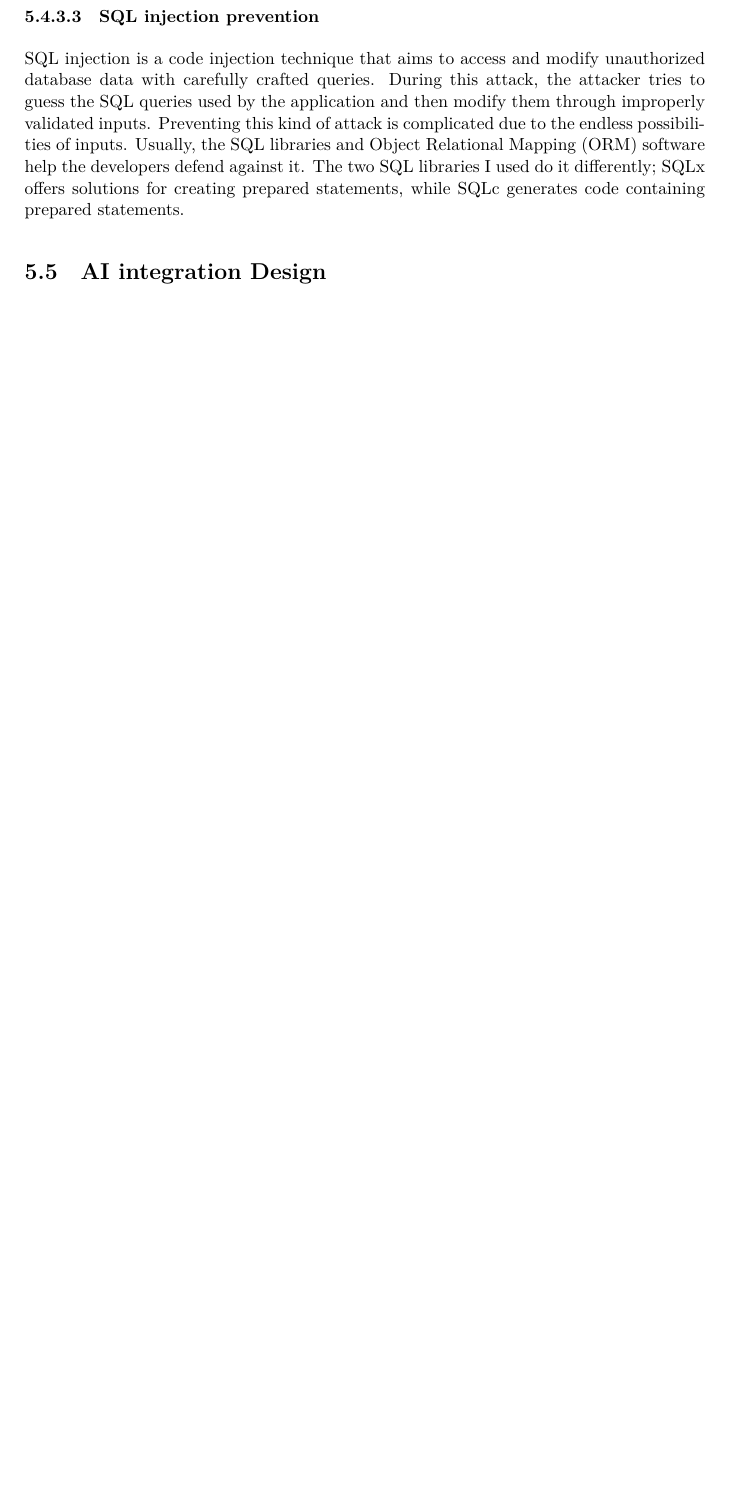
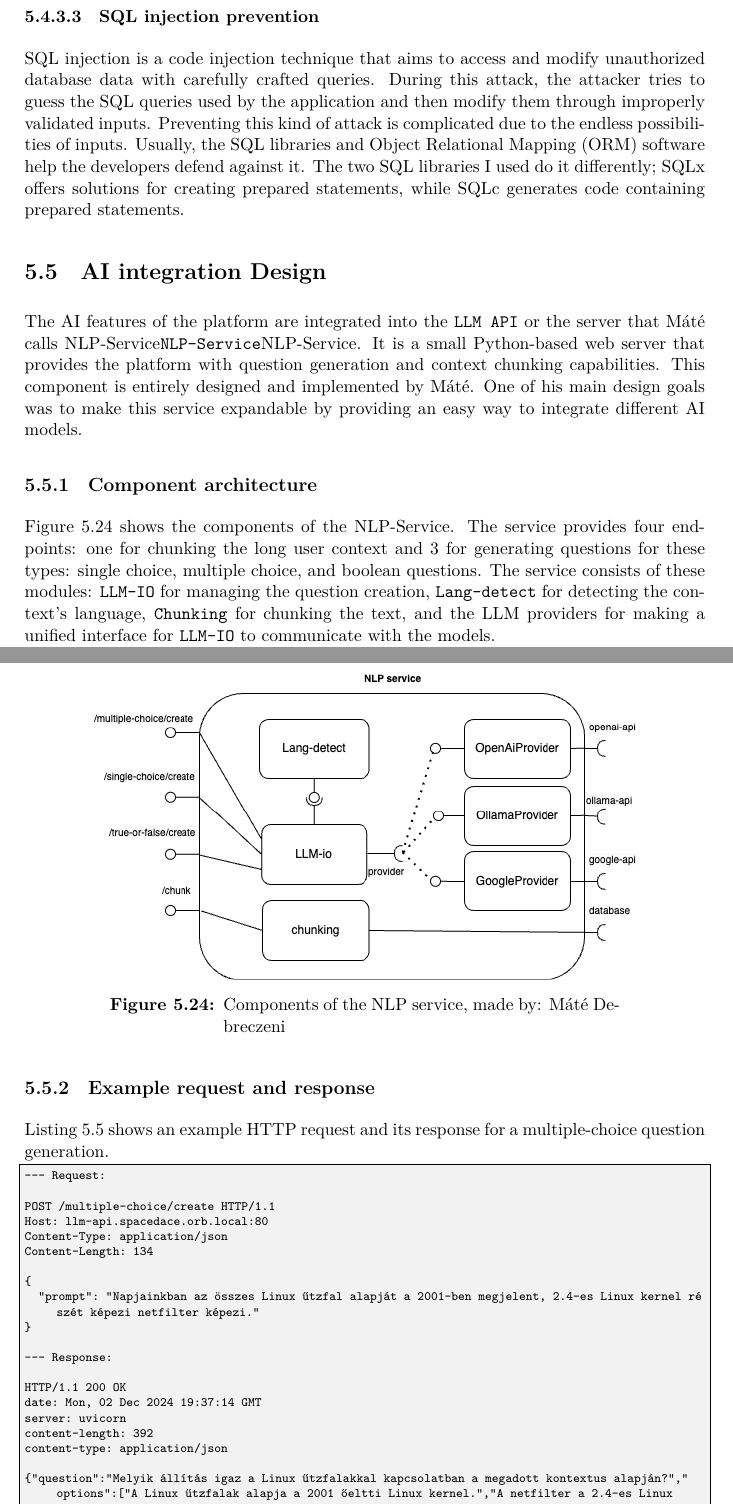
Before and after one commit to tuku13/bme-masters-thesis, a LaTeX thesis (thesis.tex, which reads chapters/design.tex): part of page 54 of 70 before the commit and two parts of pages 54 and 55 of 72 after it, the two joined at a grey line, cut so that both start at the same text, the shorter picture padded with empty space. Compiled offline with XeLaTeX.

Commit message:
Add AI integration design section

```diff
--- a/chapters/design.tex
+++ b/chapters/design.tex
@@ -654,3 +654,44 @@ The presentation layer, specifically the API handlers, is responsible for valida
 SQL injection is a code injection technique that aims to access and modify unauthorized database data with carefully crafted queries. During this attack, the attacker tries to guess the SQL queries used by the application and then modify them through improperly validated inputs. Preventing this kind of attack is complicated due to the endless possibilities of inputs. Usually, the SQL libraries and Object Relational Mapping (ORM) software help the developers defend against it. The two SQL libraries I used do it differently; SQLx offers solutions for creating prepared statements, while SQLc generates code containing prepared statements.
 
 \section{AI integration Design}
+
+The AI features of the platform are integrated into the \texttt{LLM API} or the server that Máté calls NLP-Service\texttt{NLP-Service}NLP-Service. It is a small Python-based web server that provides the platform with question generation and context chunking capabilities. This component is entirely designed and implemented by Máté. One of his main design goals was to make this service expandable by providing an easy way to integrate different AI models.
+
+\subsection{Component architecture}
+
+Figure~\ref{fig:nlp-service-component} shows the components of the NLP-Service. The service provides four endpoints: one for chunking the long user context and 3 for generating questions for these types: single choice, multiple choice, and boolean questions. The service consists of these modules: \texttt{LLM-IO} for managing the question creation, \texttt{Lang-detect} for detecting the context's language, \texttt{Chunking} for chunking the text, and the LLM providers for making a unified interface for \texttt{LLM-IO} to communicate with the models.
+
+\begin{figure}[H]
+    \centering
+    \includegraphics[width=0.8\textwidth, keepaspectratio]{figures/nlp-service-component.png}
+    \caption{Components of the NLP service, made by: Máté Debreczeni}
+    \label{fig:nlp-service-component}
+\end{figure}
+
+\subsection{Example request and response}
+
+Listing~\ref{lst:nlp-service-question-generation} shows an example HTTP request and its response for a multiple-choice question generation.
+
+\begin{lstlisting}[caption=Validation example,label=lst:nlp-service-question-generation]
+--- Request:
+
+POST /multiple-choice/create HTTP/1.1
+Host: llm-api.spacedace.orb.local:80
+Content-Type: application/json
+Content-Length: 134
+
+{
+  "prompt": "Napjainkban az összes Linux tűzfal alapját a 2001-ben megjelent, 2.4-es Linux kernel részét képezi netfilter képezi."
+}
+
+--- Response:
+
+HTTP/1.1 200 OK
+date: Mon, 02 Dec 2024 19:37:14 GMT
+server: uvicorn
+content-length: 392
+content-type: application/json
+
+{"question":"Melyik állítás igaz a Linux tűzfalakkal kapcsolatban a megadott kontextus alapján?","options":["A Linux tűzfalak alapja a 2001 előtti Linux kernel.","A netfilter a 2.4-es Linux kernel része, és a Linux tűzfalak alapját képezi.","A netfilter egy 2001 után fejlesztett tűzfal technológia.","A Linux tűzfalak nem használják a netfiltert."],"correct_options":["B"]}
+
+\end{lstlisting}
```
Also changed, not shown: figures/nlp-service-component.png (added), chapters/design.tex (22 more changed lines).
